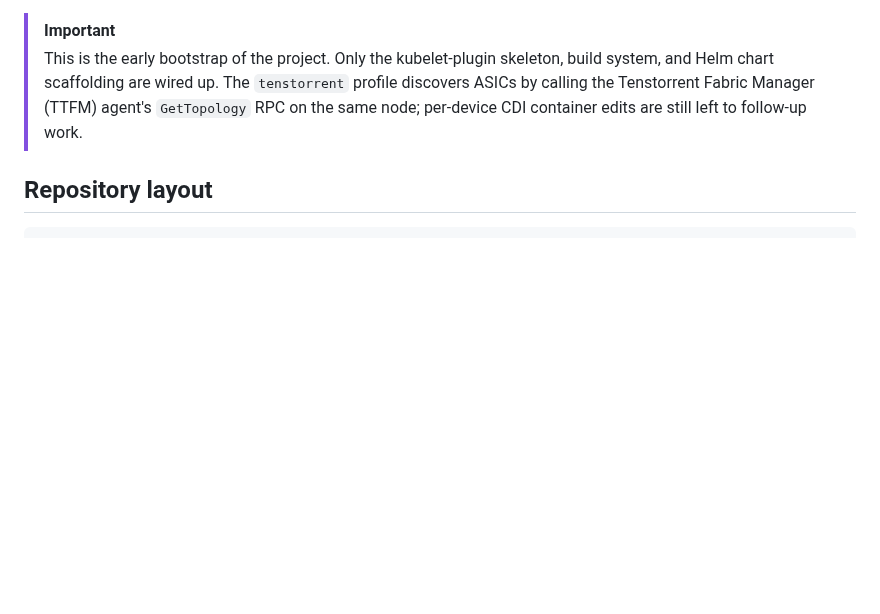
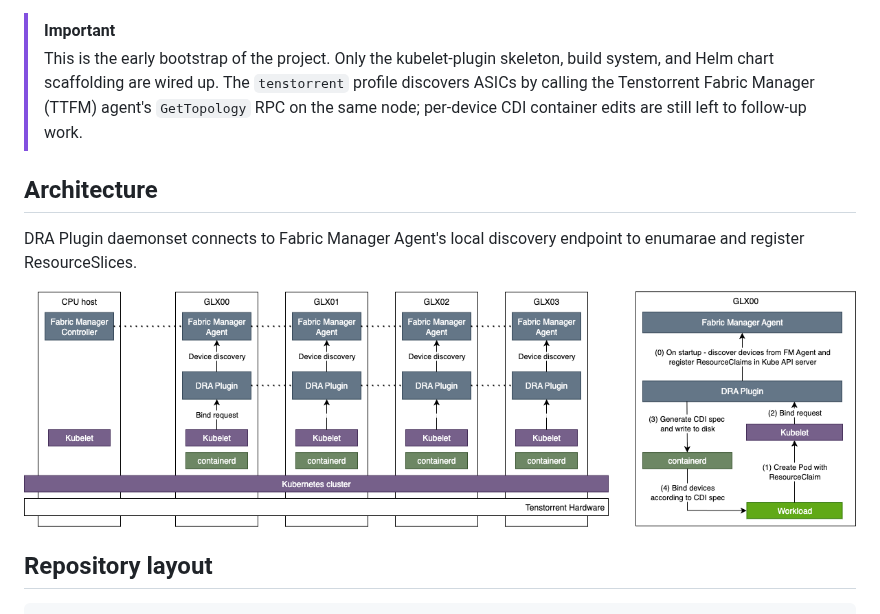
Before and after one commit to tenstorrent/tt-dra-driver, a Markdown page: README.md, the part around the change. GitHub-like rendering; pictures changed too: img/dra-diagram.png (added); blank space fills up the shorter version.

Commit message:
add picture

```diff
--- a/README.md
+++ b/README.md
@@ -13,6 +13,12 @@ upstream [`kubernetes-sigs/dra-example-driver`][example-driver].
 > `tenstorrent` profile discovers ASICs by calling the Tenstorrent Fabric
 > Manager (TTFM) agent's `GetTopology` RPC on the same node; per-device CDI
 > container edits are still left to follow-up work.
+
+## Architecture
+
+DRA Plugin daemonset connects to Fabric Manager Agent's local discovery endpoint to enumarae and register ResourceSlices.
+
+![alt text](img/dra-diagram.png)
 
 ## Repository layout
 
```
